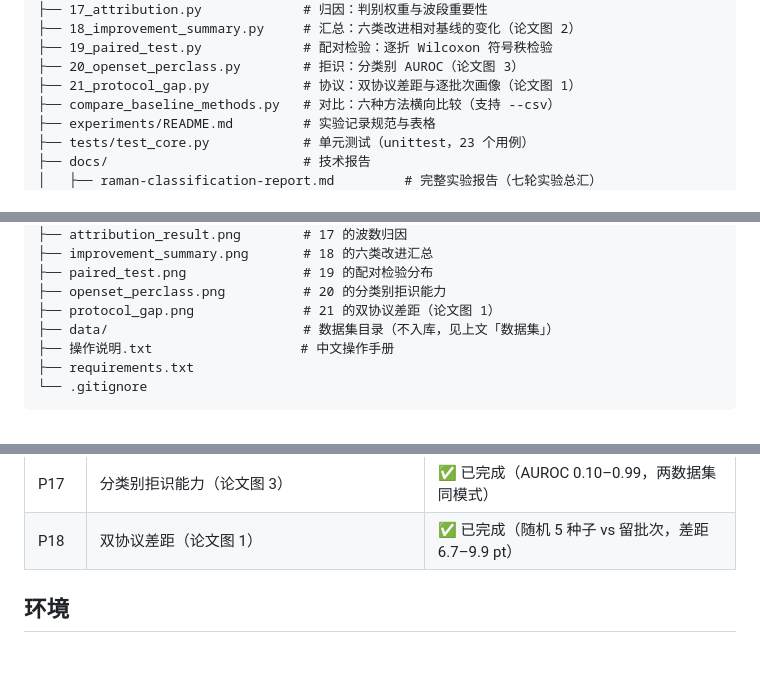
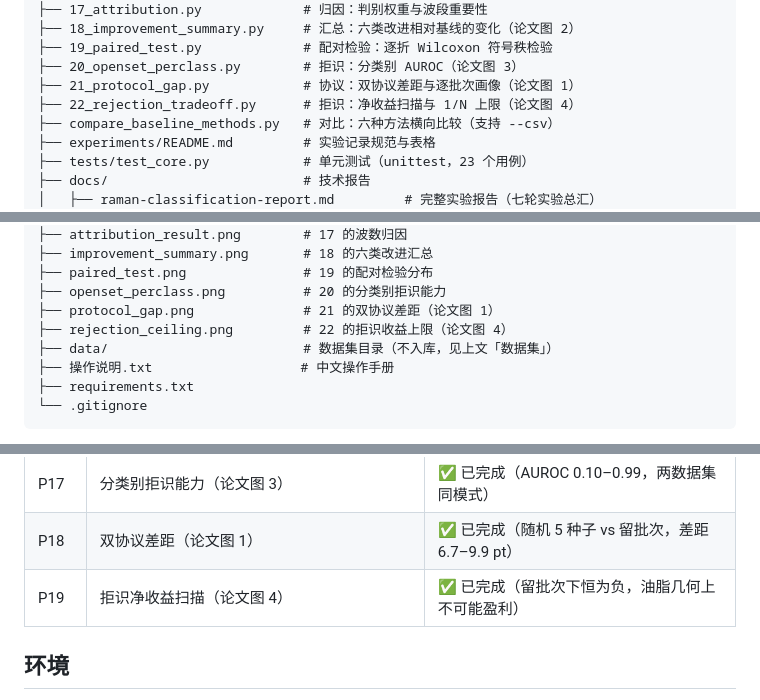
Before and after one commit to Zlp2514/Raman_forRecognition, a Markdown page: README.md, 3 parts joined by grey strips. Drawn GitHub-style; blank space fills up the shorter version.

```diff
--- a/README.md
+++ b/README.md
@@ -558,6 +558,7 @@ Raman_forRecognition/
 ├── 19_paired_test.py             # 配对检验：逐折 Wilcoxon 符号秩检验
 ├── 20_openset_perclass.py        # 拒识：分类别 AUROC（论文图 3）
 ├── 21_protocol_gap.py            # 协议：双协议差距与逐批次画像（论文图 1）
+├── 22_rejection_tradeoff.py      # 拒识：净收益扫描与 1/N 上限（论文图 4）
 ├── compare_baseline_methods.py   # 对比：六种方法横向比较（支持 --csv）
 ├── experiments/README.md         # 实验记录规范与表格
 ├── tests/test_core.py            # 单元测试（unittest，23 个用例）
@@ -588,6 +589,7 @@ Raman_forRecognition/
 ├── paired_test.png               # 19 的配对检验分布
 ├── openset_perclass.png          # 20 的分类别拒识能力
 ├── protocol_gap.png              # 21 的双协议差距（论文图 1）
+├── rejection_ceiling.png         # 22 的拒识收益上限（论文图 4）
 ├── data/                         # 数据集目录（不入库，见上文「数据集」）
 ├── 操作说明.txt                   # 中文操作手册
 ├── requirements.txt
@@ -639,6 +641,7 @@ print("负值比例:", spec.negative_ratio())
 | P16 | 配对检验（9 折 Wilcoxon） | ✅ 已完成（三类"提升"全部不显著） |
 | P17 | 分类别拒识能力（论文图 3） | ✅ 已完成（AUROC 0.10–0.99，两数据集同模式） |
 | P18 | 双协议差距（论文图 1） | ✅ 已完成（随机 5 种子 vs 留批次，差距 6.7–9.9 pt） |
+| P19 | 拒识净收益扫描（论文图 4） | ✅ 已完成（留批次下恒为负，油脂几何上不可能盈利） |
 
 ## 环境
 
```
Also changed, not shown: docs/paper-draft.md (+11 -5 lines), experiments/2026-11-19-p19-rejection-ceiling.md (added, +90 -0 lines), rejection_ceiling.png (added), 2 other files.
